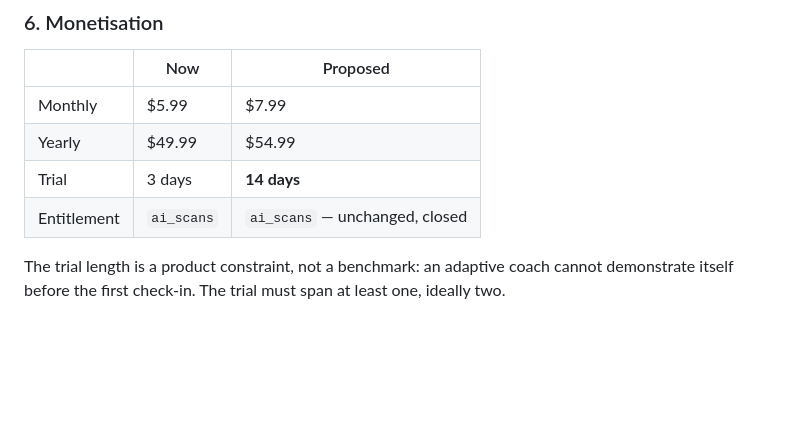
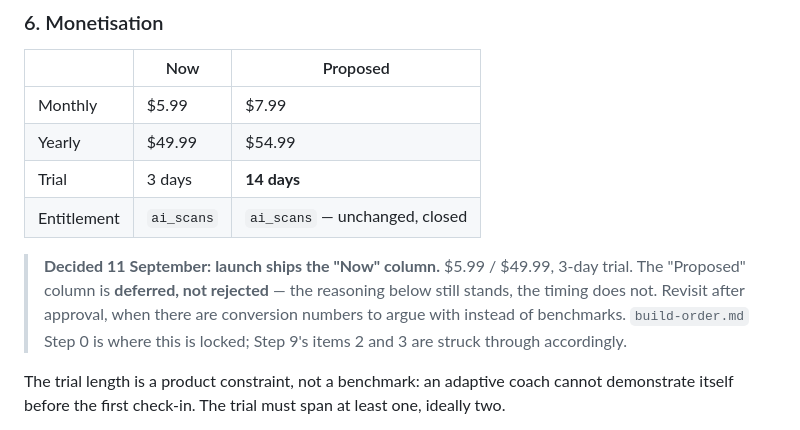
Before and after one commit to Alitariq747/gym-fuel, a Markdown page: project-brief.md, the part around the change. GitHub-like rendering; blank space fills up the shorter version.

```diff
--- a/project-brief.md
+++ b/project-brief.md
@@ -256,6 +256,12 @@ then the server-side call is removed from `normalizeLogEntryFeedback`.
 | Trial | 3 days | **14 days** |
 | Entitlement | `ai_scans` | `ai_scans` — unchanged, closed |
 
+> **Decided 11 September: launch ships the "Now" column.** $5.99 / $49.99, 3-day
+> trial. The "Proposed" column is **deferred, not rejected** — the reasoning below
+> still stands, the timing does not. Revisit after approval, when there are
+> conversion numbers to argue with instead of benchmarks. `build-order.md` Step 0
+> is where this is locked; Step 9's items 2 and 3 are struck through accordingly.
+
 The trial length is a product constraint, not a benchmark: an adaptive coach
 cannot demonstrate itself before the first check-in. The trial must span at least
 one, ideally two.
```
Also changed, not shown: build-order.md (+35 -19 lines).
